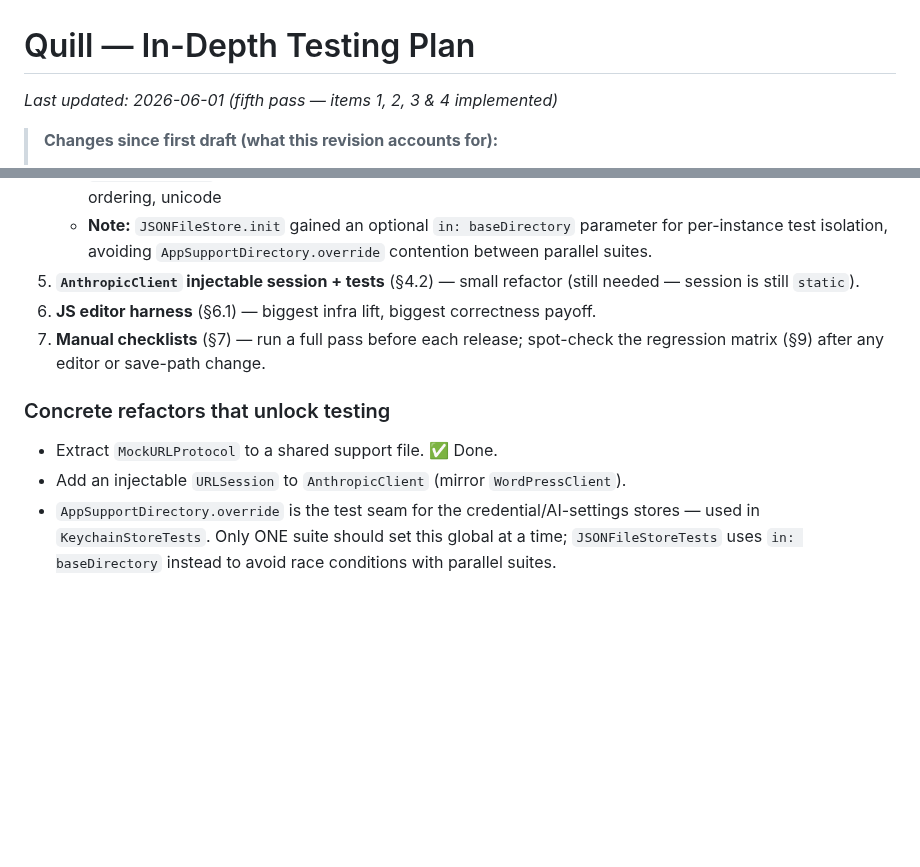
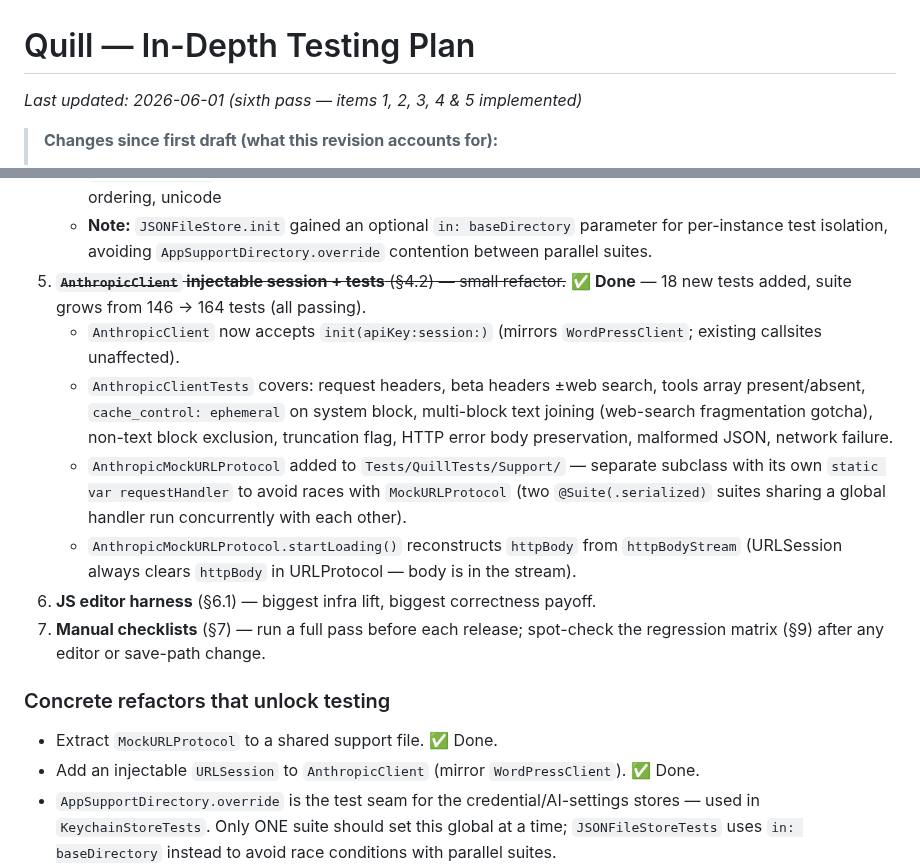
Before and after one commit to cpoteet/Quill, a Markdown page: docs/testing-plan.md, 2 parts joined by grey strips. Rendered like a GitHub page; blank space fills up the shorter version.

Commit message:
docs: mark §4.2 AnthropicClient complete in testing plan (164 tests)
Co-Authored-By: Claude Sonnet 4.6 <noreply@anthropic.com>

```diff
--- a/docs/testing-plan.md
+++ b/docs/testing-plan.md
@@ -1,6 +1,6 @@
 # Quill — In-Depth Testing Plan
 
-_Last updated: 2026-06-01 (fifth pass — items 1, 2, 3 & 4 implemented)_
+_Last updated: 2026-06-01 (sixth pass — items 1, 2, 3, 4 & 5 implemented)_
 
 > **Changes since first draft (what this revision accounts for):**
 > - **Storage refactored** — new generic `JSONFileStore<T>` + `AppSupportDirectory`
@@ -862,15 +862,18 @@ ones that are automatable; manually verify the rest. (✅ = add automated test,
    - `AutosaveStoreTests` extended: +5 tests — delete, onePerPostID, serverModified, savedAt ordering
    - `DraftStoreTests` extended: +5 tests — emptyTitle, updateNonExistent, deleteNonExistent, fetchAll ordering, unicode
    - **Note:** `JSONFileStore.init` gained an optional `in: baseDirectory` parameter for per-instance test isolation, avoiding `AppSupportDirectory.override` contention between parallel suites.
-5. **`AnthropicClient` injectable session + tests** (§4.2) — small refactor
-   (still needed — session is still `static`).
+5. ~~**`AnthropicClient` injectable session + tests** (§4.2) — small refactor.~~ ✅ **Done** — 18 new tests added, suite grows from 146 → 164 tests (all passing).
+   - `AnthropicClient` now accepts `init(apiKey:session:)` (mirrors `WordPressClient`; existing callsites unaffected).
+   - `AnthropicClientTests` covers: request headers, beta headers ±web search, tools array present/absent, `cache_control: ephemeral` on system block, multi-block text joining (web-search fragmentation gotcha), non-text block exclusion, truncation flag, HTTP error body preservation, malformed JSON, network failure.
+   - `AnthropicMockURLProtocol` added to `Tests/QuillTests/Support/` — separate subclass with its own `static var requestHandler` to avoid races with `MockURLProtocol` (two `@Suite(.serialized)` suites sharing a global handler run concurrently with each other).
+   - `AnthropicMockURLProtocol.startLoading()` reconstructs `httpBody` from `httpBodyStream` (URLSession always clears `httpBody` in URLProtocol — body is in the stream).
 6. **JS editor harness** (§6.1) — biggest infra lift, biggest correctness payoff.
 7. **Manual checklists** (§7) — run a full pass before each release; spot-check
    the regression matrix (§9) after any editor or save-path change.
 
 ### Concrete refactors that unlock testing
 - Extract `MockURLProtocol` to a shared support file. ✅ Done.
-- Add an injectable `URLSession` to `AnthropicClient` (mirror `WordPressClient`).
+- Add an injectable `URLSession` to `AnthropicClient` (mirror `WordPressClient`). ✅ Done.
 - `AppSupportDirectory.override` is the test seam for the credential/AI-settings stores — used in `KeychainStoreTests`. Only ONE suite should set this global at a time; `JSONFileStoreTests` uses `in: baseDirectory` instead to avoid race conditions with parallel suites.
 - The `Cite` node and empty-cite stripping should be included in whatever module exposes `toWordPressHTML` to the JS harness (§6.1).
 - Extract `toWordPressHTML`, `extractAlignment`, and the parse helpers into a
```
